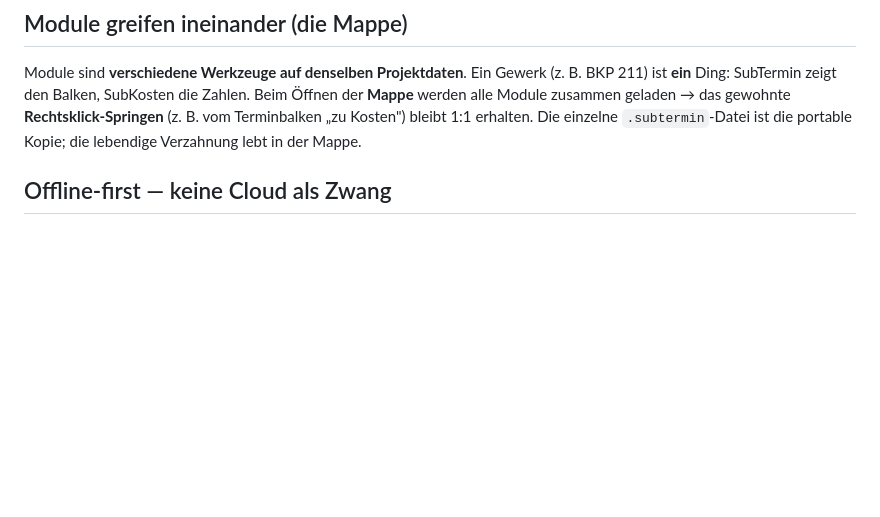
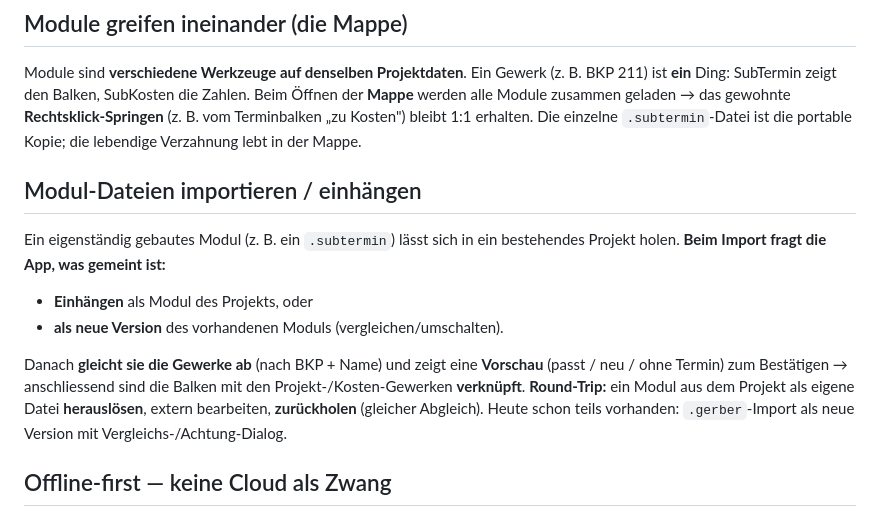
Before and after one commit to YanickGerber1997/SubmitOne, a Markdown page: VISION.md, the part around the change. Rendered like a GitHub page; blank space fills up the shorter version.

Commit message:
Vision: Modul-Dateien importieren/einhaengen - App fragt beim Import 'einhaengen als Modul des Projekts' ODER 'als neue Version'; danach Gewerk-Abgleich nach BKP+Name mit Vorschau (passt/neu/ohne Termin) -> Balken mit Projekt-/Kosten-Gewerken verknuepft; Round-Trip (herausloesen/zurueckholen); baut auf bestehendem .gerber-Versionsimport auf

```diff
--- a/VISION.md
+++ b/VISION.md
@@ -34,6 +34,13 @@ Eine echte Windows-Anwendung: doppelklicken, öffnen/speichern wie gewohnt, mehr
 
 ## Module greifen ineinander (die Mappe)
 Module sind **verschiedene Werkzeuge auf denselben Projektdaten**. Ein Gewerk (z. B. BKP 211) ist **ein** Ding: SubTermin zeigt den Balken, SubKosten die Zahlen. Beim Öffnen der **Mappe** werden alle Module zusammen geladen → das gewohnte **Rechtsklick-Springen** (z. B. vom Terminbalken „zu Kosten") bleibt 1:1 erhalten. Die einzelne `.subtermin`-Datei ist die portable Kopie; die lebendige Verzahnung lebt in der Mappe.
+
+## Modul-Dateien importieren / einhängen
+Ein eigenständig gebautes Modul (z. B. ein `.subtermin`) lässt sich in ein bestehendes Projekt holen. **Beim Import fragt die App, was gemeint ist:**
+- **Einhängen** als Modul des Projekts, oder
+- **als neue Version** des vorhandenen Moduls (vergleichen/umschalten).
+
+Danach **gleicht sie die Gewerke ab** (nach BKP + Name) und zeigt eine **Vorschau** (passt / neu / ohne Termin) zum Bestätigen → anschliessend sind die Balken mit den Projekt-/Kosten-Gewerken **verknüpft**. **Round-Trip:** ein Modul aus dem Projekt als eigene Datei **herauslösen**, extern bearbeiten, **zurückholen** (gleicher Abgleich). Heute schon teils vorhanden: `.gerber`-Import als neue Version mit Vergleichs-/Achtung-Dialog.
 
 ## Offline-first — keine Cloud als Zwang
 **Oberste Regel: alles so weit wie möglich offline nutzbar.** Daten leben auf den eigenen Geräten (lokale Dateien) — das ist die Wahrheit, immer verfügbar. Cloud/Sync ist immer **optional**, nie Voraussetzung zum Öffnen einer Datei.
```
